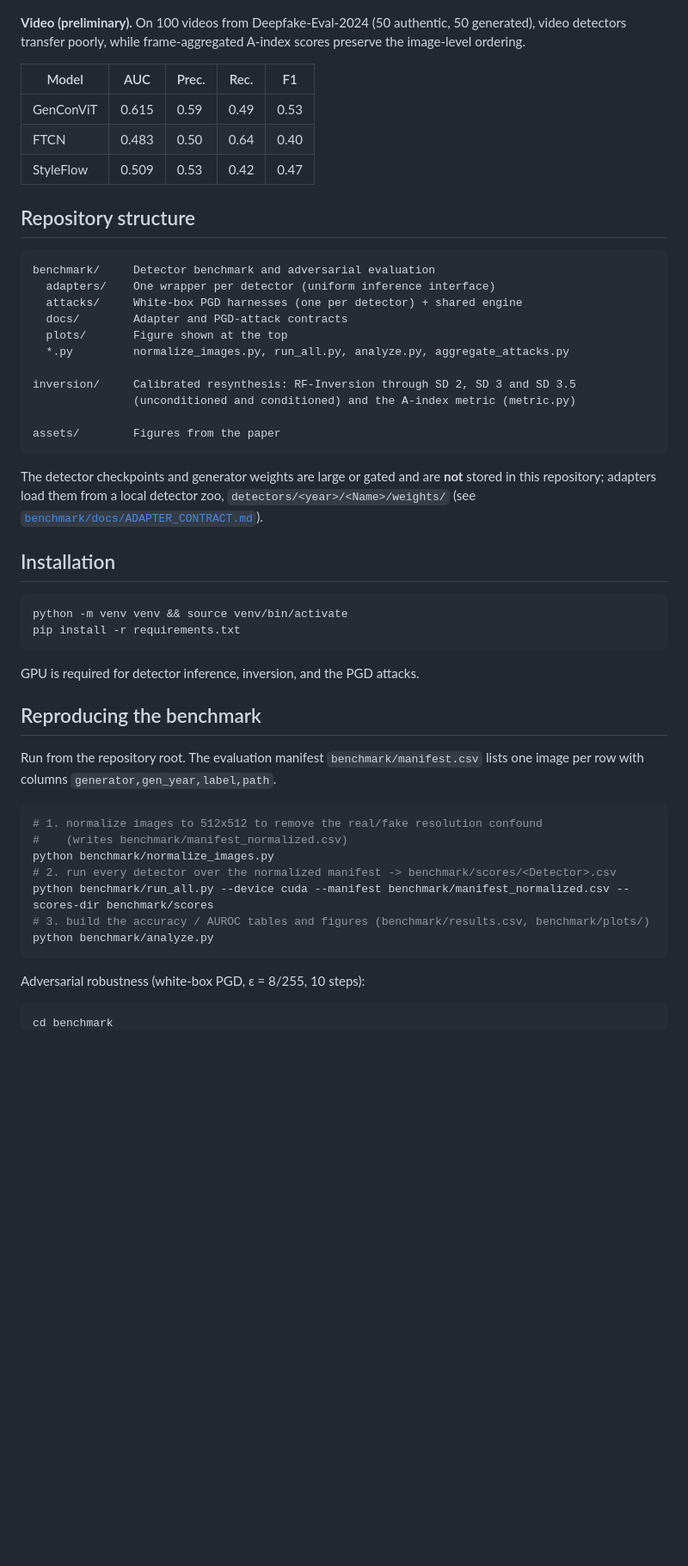
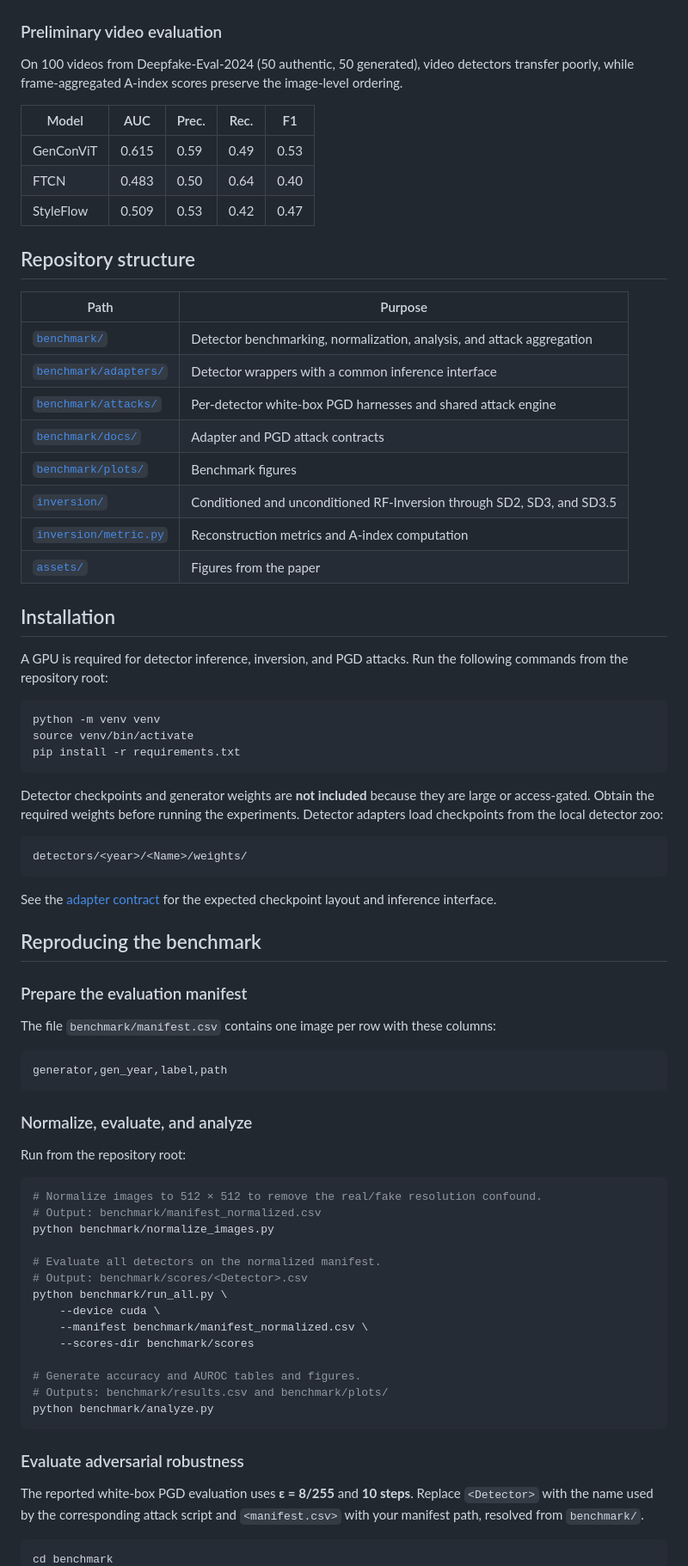
Before and after one commit to Sarim-MBZUAI/content-authentication, a Markdown page: README.md, the part around one of its changes. Shown at 86% size. Drawn GitHub-style; blank space fills up the shorter version.

````diff
--- a/README.md
+++ b/README.md
@@ -113,7 +122,9 @@ scores of 3,000 unverified Reddit images: 1,116 images exceed the SD2.1 threshol
 
 <p align="center"><img src="assets/fig_reddit.png" width="420" alt="Images exceeding each generator's threshold"></p>
 
-**Video (preliminary).** On 100 videos from Deepfake-Eval-2024 (50 authentic, 50 generated),
+### Preliminary video evaluation
+
+ On 100 videos from Deepfake-Eval-2024 (50 authentic, 50 generated),
 video detectors transfer poorly, while frame-aggregated A-index scores preserve the image-level
 ordering.
 
@@ -125,49 +136,69 @@ ordering.
 
 ## Repository structure
 
-```
-benchmark/     Detector benchmark and adversarial evaluation
-  adapters/    One wrapper per detector (uniform inference interface)
-  attacks/     White-box PGD harnesses (one per detector) + shared engine
-  docs/        Adapter and PGD-attack contracts
-  plots/       Figure shown at the top
-  *.py         normalize_images.py, run_all.py, analyze.py, aggregate_attacks.py
-
-inversion/     Calibrated resynthesis: RF-Inversion through SD 2, SD 3 and SD 3.5
-               (unconditioned and conditioned) and the A-index metric (metric.py)
-
-assets/        Figures from the paper
-```
-
-The detector checkpoints and generator weights are large or gated and are **not** stored in
-this repository; adapters load them from a local detector zoo, `detectors/<year>/<Name>/weights/`
-(see [`benchmark/docs/ADAPTER_CONTRACT.md`](benchmark/docs/ADAPTER_CONTRACT.md)).
+| Path | Purpose |
+| --- | --- |
+| [`benchmark/`](benchmark/) | Detector benchmarking, normalization, analysis, and attack aggregation |
+| [`benchmark/adapters/`](benchmark/adapters/) | Detector wrappers with a common inference interface |
+| [`benchmark/attacks/`](benchmark/attacks/) | Per-detector white-box PGD harnesses and shared attack engine |
+| [`benchmark/docs/`](benchmark/docs/) | Adapter and PGD attack contracts |
+| [`benchmark/plots/`](benchmark/plots/) | Benchmark figures |
+| [`inversion/`](inversion/) | Conditioned and unconditioned RF-Inversion through SD2, SD3, and SD3.5 |
+| [`inversion/metric.py`](inversion/metric.py) | Reconstruction metrics and A-index computation |
+| [`assets/`](assets/) | Figures from the paper |
 
 ## Installation
 
+A GPU is required for detector inference, inversion, and PGD attacks. Run the following commands from the repository root:
+
 ```bash
-python -m venv venv && source venv/bin/activate
+python -m venv venv
+source venv/bin/activate
 pip install -r requirements.txt
 ```
 
-GPU is required for detector inference, inversion, and the PGD attacks.
+Detector checkpoints and generator weights are **not included** because they are large or access-gated. Obtain the required weights before running the experiments. Detector adapters load checkpoints from the local detector zoo:
+
+```text
+detectors/<year>/<Name>/weights/
+```
+
+See the [adapter contract](benchmark/docs/ADAPTER_CONTRACT.md) for the expected checkpoint layout and inference interface.
 
 ## Reproducing the benchmark
 
-Run from the repository root. The evaluation manifest `benchmark/manifest.csv` lists one image per
-row with columns `generator,gen_year,label,path`.
+### Prepare the evaluation manifest
+
+The file `benchmark/manifest.csv` contains one image per row with these columns:
+
+```text
+generator,gen_year,label,path
+```
+
+### Normalize, evaluate, and analyze
+
+Run from the repository root:
 
 ```bash
-# 1. normalize images to 512x512 to remove the real/fake resolution confound
-#    (writes benchmark/manifest_normalized.csv)
+# Normalize images to 512 × 512 to remove the real/fake resolution confound.
+# Output: benchmark/manifest_normalized.csv
 python benchmark/normalize_images.py
-# 2. run every detector over the normalized manifest -> benchmark/scores/<Detector>.csv
-python benchmark/run_all.py --device cuda --manifest benchmark/manifest_normalized.csv --scores-dir benchmark/scores
-# 3. build the accuracy / AUROC tables and figures (benchmark/results.csv, benchmark/plots/)
+
+# Evaluate all detectors on the normalized manifest.
+# Output: benchmark/scores/<Detector>.csv
+python benchmark/run_all.py \
+    --device cuda \
+    --manifest benchmark/manifest_normalized.csv \
+    --scores-dir benchmark/scores
+
+# Generate accuracy and AUROC tables and figures.
+# Outputs: benchmark/results.csv and benchmark/plots/
 python benchmark/analyze.py
 ```
 
-Adversarial robustness (white-box PGD, ε = 8/255, 10 steps):
+### Evaluate adversarial robustness
+
+The reported white-box PGD evaluation uses **ε = 8/255** and **10 steps**. Replace `<Detector>` with the name used by the corresponding attack script and `<manifest.csv>` with your manifest path, resolved from `benchmark/`.
 
 ```bash
 cd benchmark
````
Also changed, not shown: other parts of README.md (+127 -89 lines).
